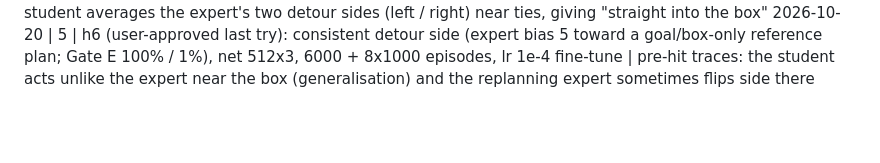
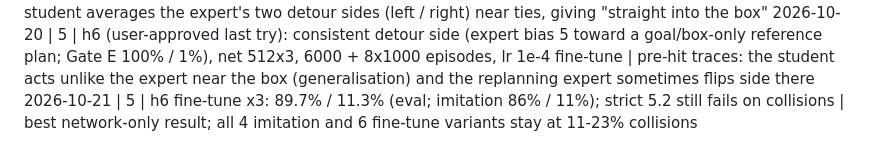
Before and after one commit to Paramp2m/3DoF-RL-Arm, a Markdown page: docs/decisions.md, the part around the change. Rendered like a GitHub page; blank space fills up the shorter version.

Commit message:
decisions: h6 result

```diff
--- a/docs/decisions.md
+++ b/docs/decisions.md
@@ -121,3 +121,4 @@ One line per decision: `YYYY-MM-DD | phase | decision | reason`
 2026-10-20 | 5 | h3 fine-tune x3: 84.7% / 14.0%; h5 (lr 1e-4) x3: 87.7% / 14.7% (eval, all plateau-stopped at 240k) | strict 5.2 still fails on collisions (<= 5%); stop rule reached (3 attempts per gate, > 8 h compute), asking the user
 2026-10-20 | 5 | diagnosis: in the 5 steps before a hit the student's action differs from the expert's by > 1 (max-norm) while the forearm gap closes 39 -> 2 mm | likely the student averages the expert's two detour sides (left / right) near ties, giving "straight into the box"
 2026-10-20 | 5 | h6 (user-approved last try): consistent detour side (expert bias 5 toward a goal/box-only reference plan; Gate E 100% / 1%), net 512x3, 6000 + 8x1000 episodes, lr 1e-4 fine-tune | pre-hit traces: the student acts unlike the expert near the box (generalisation) and the replanning expert sometimes flips side there
+2026-10-21 | 5 | h6 fine-tune x3: 89.7% / 11.3% (eval; imitation 86% / 11%); strict 5.2 still fails on collisions | best network-only result; all 4 imitation and 6 fine-tune variants stay at 11-23% collisions
```
